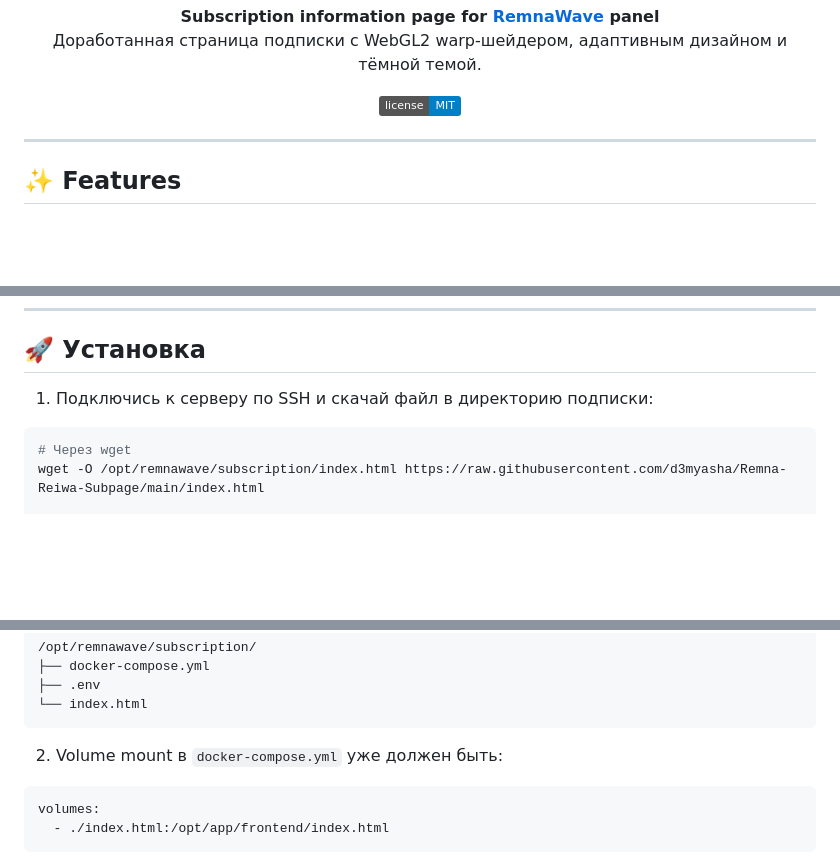
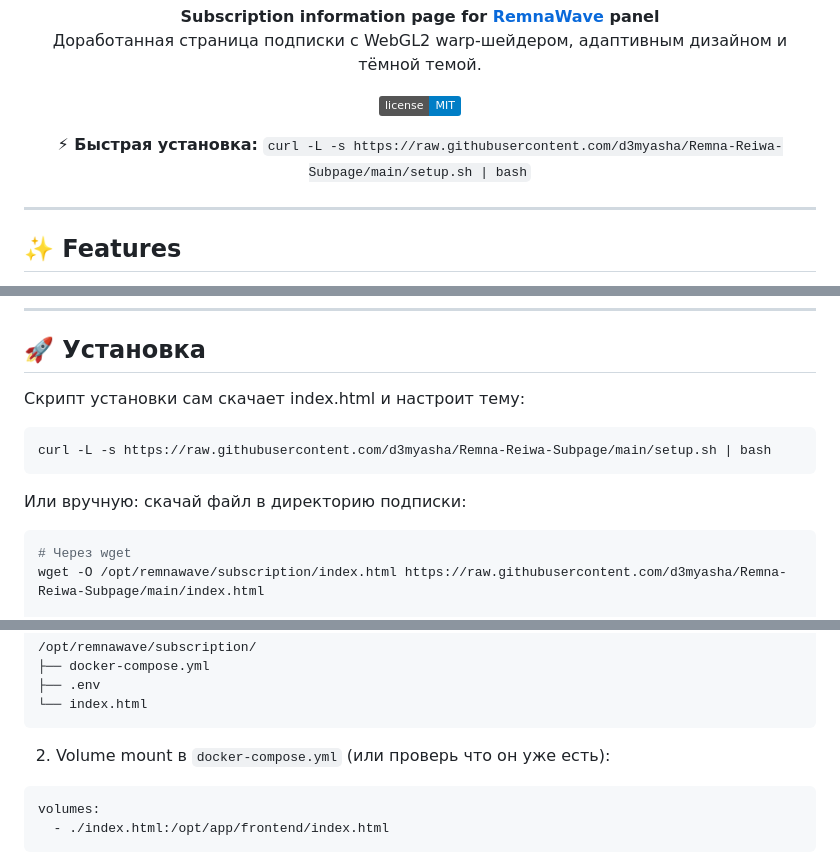
Before and after one commit to d3myasha/Remna-Reiwa-Subpage, a Markdown page: README.md, 3 parts joined by grey strips. Drawn GitHub-style; badges without logos; blank space fills up the shorter version.

Commit message:
Update README with setup script usage

````diff
--- a/README.md
+++ b/README.md
@@ -11,6 +11,11 @@
 
 <p align="center">
   <img src="https://img.shields.io/badge/license-MIT-blue" alt="MIT">
+</p>
+
+<p align="center">
+  <b>⚡ Быстрая установка:</b>
+  <code>curl -L -s https://raw.githubusercontent.com/d3myasha/Remna-Reiwa-Subpage/main/setup.sh | bash</code>
 </p>
 
 ---
@@ -36,7 +41,13 @@
 
 ## 🚀 Установка
 
-1. Подключись к серверу по SSH и скачай файл в директорию подписки:
+Скрипт установки сам скачает index.html и настроит тему:
+
+```bash
+curl -L -s https://raw.githubusercontent.com/d3myasha/Remna-Reiwa-Subpage/main/setup.sh | bash
+```
+
+Или вручную: скачай файл в директорию подписки:
 
 ```bash
 # Через wget
@@ -55,7 +66,7 @@ curl -L -o /opt/remnawave/subscription/index.html https://raw.githubusercontent.
 └── index.html
 ```
 
-2. Volume mount в `docker-compose.yml` уже должен быть:
+2. Volume mount в `docker-compose.yml` (или проверь что он уже есть):
 
 ```yaml
 volumes:
````
